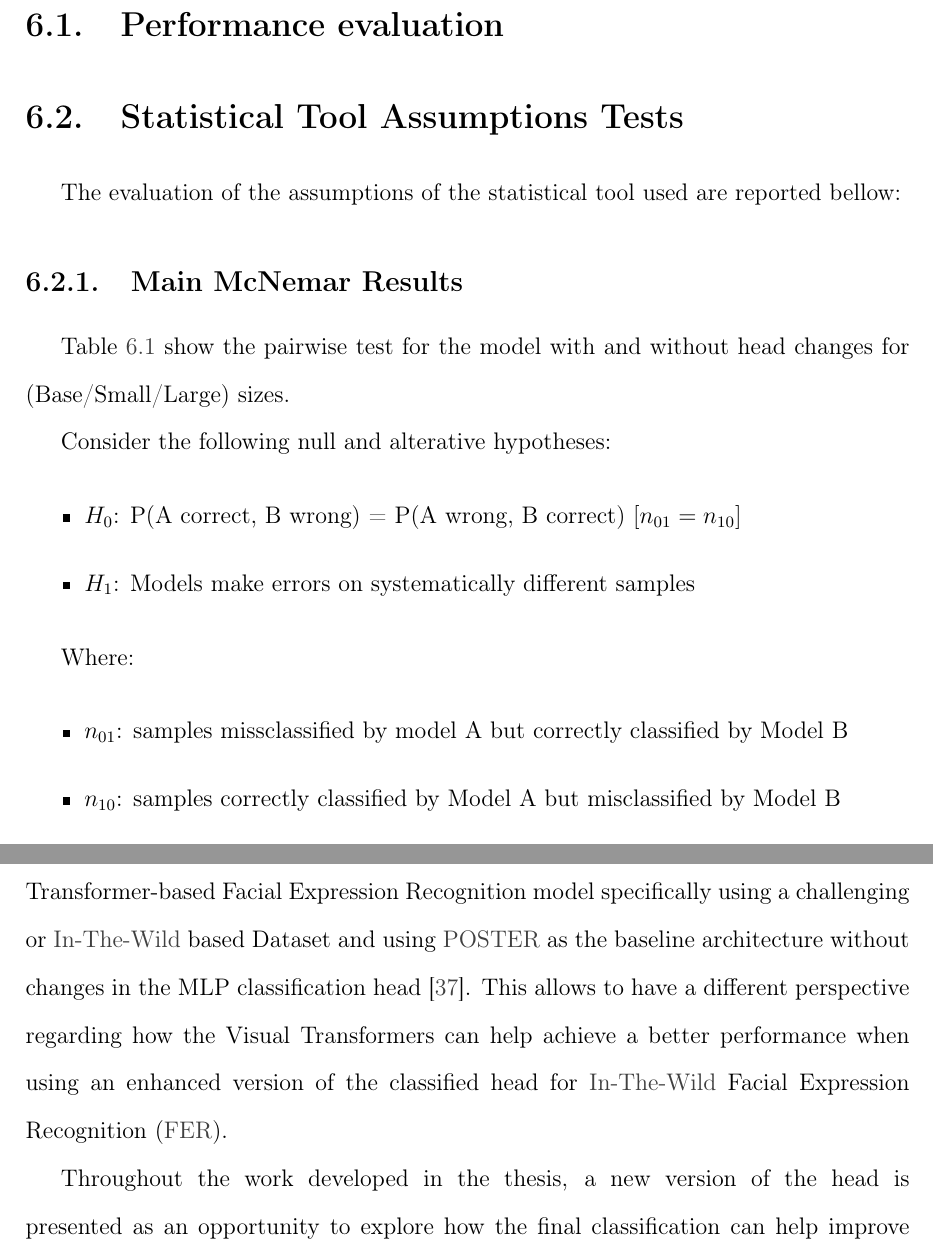
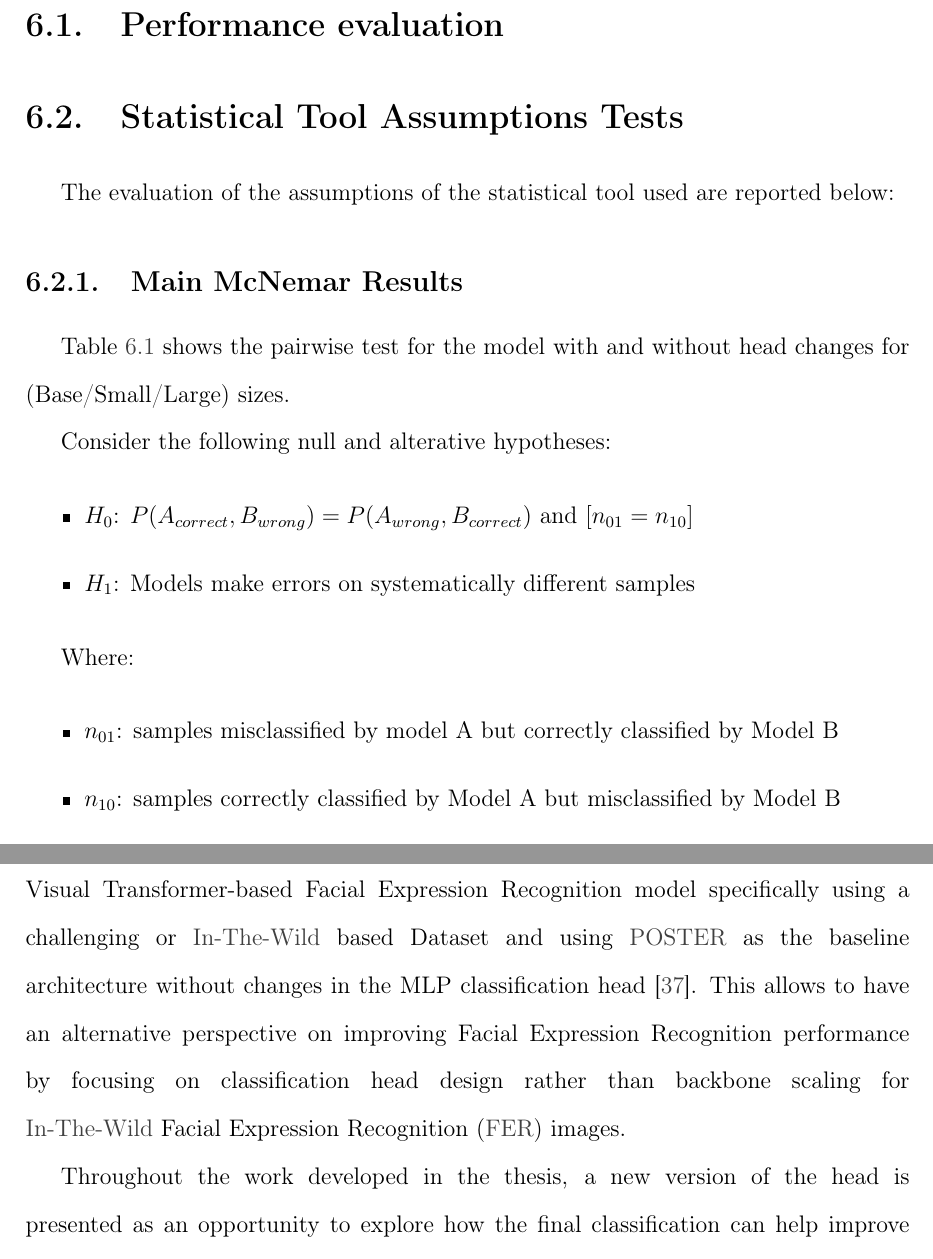
Before and after one commit to asvaaron/proposal_graduation_work_TEC, a LaTeX thesis (tex_thesis/thesis/thesis.tex, which reads tex_thesis/thesis/body/conclusions.tex, tex_thesis/thesis/body/results.tex): two parts of pages 76 and 104 of 117, joined at a grey line, cut so that both start at the same text. Compiled offline with pdfLaTeX.

Commit message:
Changes in conclussions, methodology and results
Fix typos and mis-spelled words

```diff
--- a/tex_thesis/thesis/body/conclusions.tex
+++ b/tex_thesis/thesis/body/conclusions.tex
@@ -10,7 +10,7 @@ This chapter presents the final conclusions obtained through the research effort
 
 \section{Conclusions}
 
-This project focused on evaluating the impact of modifying the MLP head in a Visual Transformer-based Facial Expression Recognition model specifically using a challenging or \gls{in-the-wild} based Dataset and using \gls{POSTER} as the baseline architecture without changes in the MLP classification head \cite{zheng_poster_2022}. This allows to have a different perspective regarding how the Visual Transformers can help achieve a better performance when using an enhanced version of the classified head for \gls{in-the-wild} Facial Expression Recognition (\gls{FER}).
+This project focused on evaluating the impact of modifying the MLP head in a Visual Transformer-based Facial Expression Recognition model specifically using a challenging or \gls{in-the-wild} based Dataset and using \gls{POSTER} as the baseline architecture without changes in the MLP classification head \cite{zheng_poster_2022}. This allows to have an alternative perspective on improving Facial Expression Recognition performance by focusing on classification head design rather than backbone scaling for \gls{in-the-wild} Facial Expression Recognition (\gls{FER}) images.
 
 Throughout the work developed in the thesis, a new version of the head is presented as an opportunity to explore how the final classification can help improve model predictability or also achieve better results on challenging classes without modifying the visual transformer's backbone. The new head was integrated into the code  using the same hyperparameters as the baseline and tested with three transformer's sizes (Base/Small/Large).
 
--- a/tex_thesis/thesis/body/results.tex
+++ b/tex_thesis/thesis/body/results.tex
@@ -10,24 +10,23 @@ This chapter presents the results obtained while evaluating the proposed algorit
 
 \section{Statistical Tool Assumptions Tests}
 
-The evaluation of the assumptions of the statistical tool used are reported bellow:
+The evaluation of the assumptions of the statistical tool used are reported below:
 
 \subsection{Main McNemar Results}
 
-Table \ref{tab:mcnemar_overall_pairs} show the pairwise test for the model with and without head changes for (Base/Small/Large) sizes.
+Table \ref{tab:mcnemar_overall_pairs} shows the pairwise test for the model with and without head changes for (Base/Small/Large) sizes.
 
 Consider the following null and alterative hypotheses:
 
 \begin{itemize}
-\item  $H_0$: P(A correct, B wrong) = P(A wrong, B correct)  $[n_{01} = n_{10}]$
-
+\item  $H_0$: $P(A_{correct}, B_{wrong}) = P(A_{wrong}, B_{correct})$ and $[n_{01} = n_{10}]$
 \item $H_1$: Models make errors on systematically different samples
 \end{itemize}
 
 Where:
 
 \begin{itemize}
-\item $n_{01}$: samples missclassified by model A but correctly classified by Model B
+\item $n_{01}$: samples misclassified by model A but correctly classified by Model B
 \item $n_{10}$: samples correctly classified by Model A but misclassified by Model B
 \item $\chi^2=\frac{\left(n_{01}-n_{10}\right)^2}{n_{01}+n_{10}}$
 \end{itemize}
```
Also changed, not shown: tex_thesis/thesis/body/methodology.tex (+2 -2 lines), tex_thesis/thesis/body/conclusions.tex (4 more changed lines), tex_thesis/thesis/body/results.tex (12 more changed lines).
